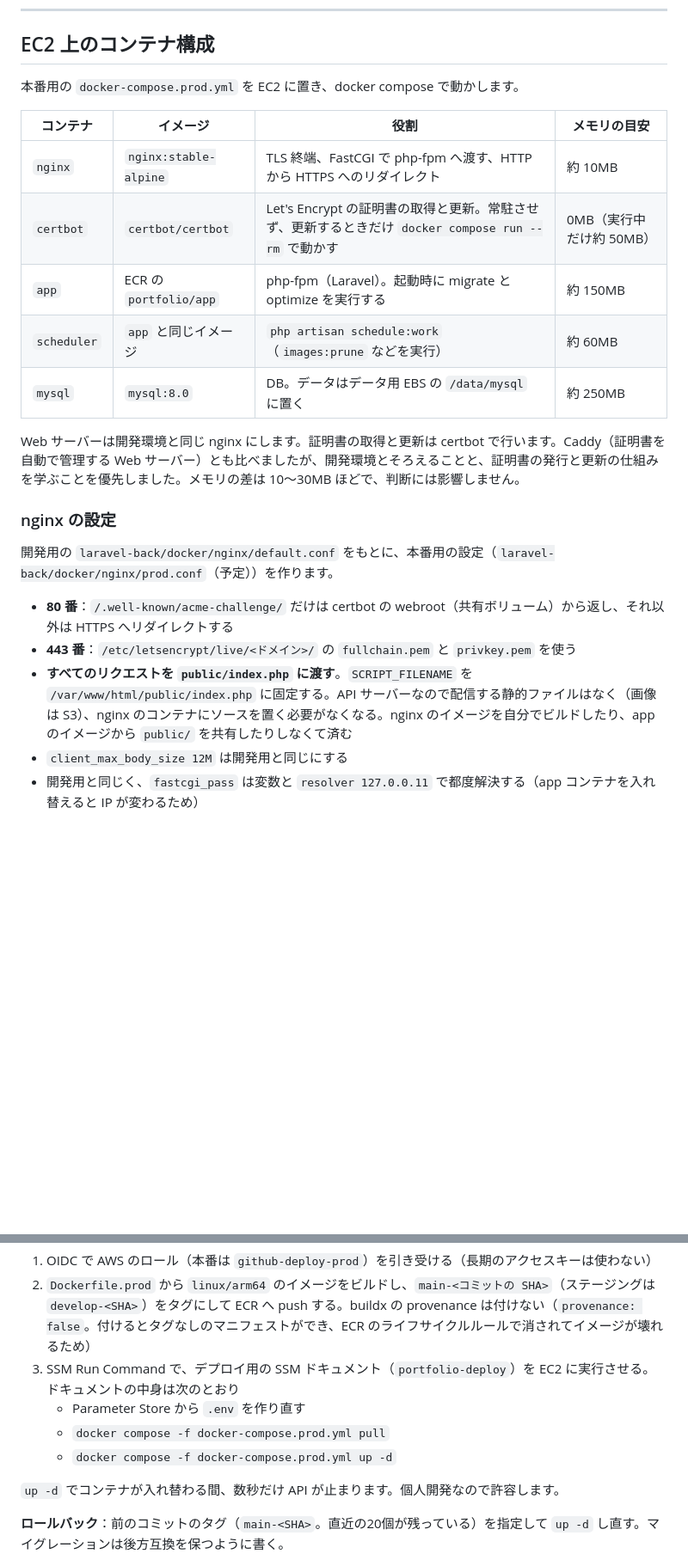
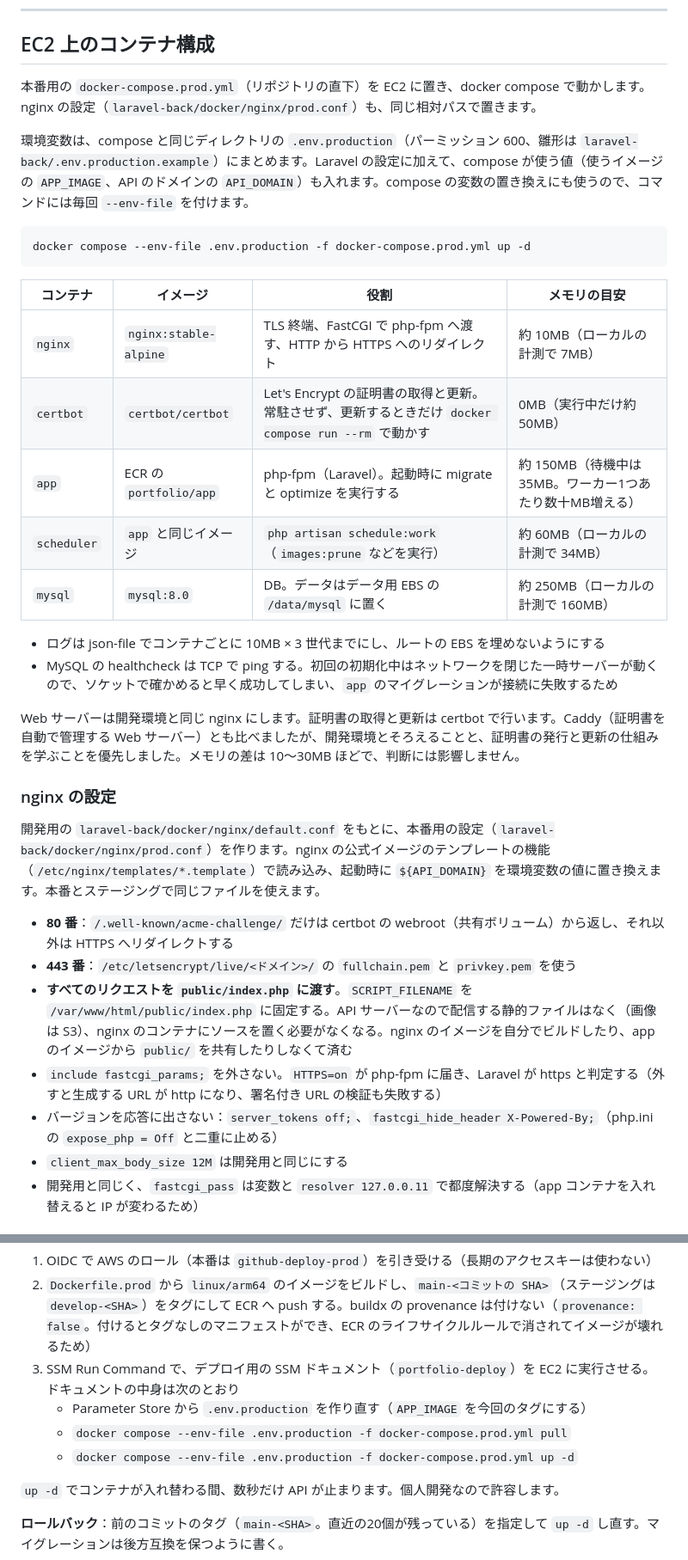
Before and after one commit to TAKUO2000/portfolio-site, a Markdown page: infra/design.md, 2 parts joined by grey strips. Shown at 86% size. Rendered like a GitHub page; blank space fills up the shorter version.

Commit message:
docs: 設計書のコンテナ構成を本番用の compose・nginx の設定・イメージに合わせて書き直す
Co-Authored-By: Claude Opus 5.5 <noreply@anthropic.com>

````diff
--- a/infra/design.md
+++ b/infra/design.md
@@ -201,25 +201,36 @@ CPU を使いやすい場面と、その対策：
 
 ## EC2 上のコンテナ構成
 
-本番用の `docker-compose.prod.yml` を EC2 に置き、docker compose で動かします。
+本番用の `docker-compose.prod.yml`（リポジトリの直下）を EC2 に置き、docker compose で動かします。nginx の設定（`laravel-back/docker/nginx/prod.conf`）も、同じ相対パスで置きます。
+
+環境変数は、compose と同じディレクトリの `.env.production`（パーミッション 600、雛形は `laravel-back/.env.production.example`）にまとめます。Laravel の設定に加えて、compose が使う値（使うイメージの `APP_IMAGE`、API のドメインの `API_DOMAIN`）も入れます。compose の変数の置き換えにも使うので、コマンドには毎回 `--env-file` を付けます。
+
+```bash
+docker compose --env-file .env.production -f docker-compose.prod.yml up -d
+```
 
 | コンテナ | イメージ | 役割 | メモリの目安 |
 | --- | --- | --- | --- |
-| `nginx` | `nginx:stable-alpine` | TLS 終端、FastCGI で php-fpm へ渡す、HTTP から HTTPS へのリダイレクト | 約 10MB |
+| `nginx` | `nginx:stable-alpine` | TLS 終端、FastCGI で php-fpm へ渡す、HTTP から HTTPS へのリダイレクト | 約 10MB（ローカルの計測で 7MB） |
 | `certbot` | `certbot/certbot` | Let's Encrypt の証明書の取得と更新。常駐させず、更新するときだけ `docker compose run --rm` で動かす | 0MB（実行中だけ約 50MB） |
-| `app` | ECR の `portfolio/app` | php-fpm（Laravel）。起動時に migrate と optimize を実行する | 約 150MB |
-| `scheduler` | `app` と同じイメージ | `php artisan schedule:work`（`images:prune` などを実行） | 約 60MB |
-| `mysql` | `mysql:8.0` | DB。データはデータ用 EBS の `/data/mysql` に置く | 約 250MB |
+| `app` | ECR の `portfolio/app` | php-fpm（Laravel）。起動時に migrate と optimize を実行する | 約 150MB（待機中は 35MB。ワーカー1つあたり数十MB増える） |
+| `scheduler` | `app` と同じイメージ | `php artisan schedule:work`（`images:prune` などを実行） | 約 60MB（ローカルの計測で 34MB） |
+| `mysql` | `mysql:8.0` | DB。データはデータ用 EBS の `/data/mysql` に置く | 約 250MB（ローカルの計測で 160MB） |
+
+- ログは json-file でコンテナごとに 10MB × 3 世代までにし、ルートの EBS を埋めないようにする
+- MySQL の healthcheck は TCP で ping する。初回の初期化中はネットワークを閉じた一時サーバーが動くので、ソケットで確かめると早く成功してしまい、`app` のマイグレーションが接続に失敗するため
 
 Web サーバーは開発環境と同じ nginx にします。証明書の取得と更新は certbot で行います。Caddy（証明書を自動で管理する Web サーバー）とも比べましたが、開発環境とそろえることと、証明書の発行と更新の仕組みを学ぶことを優先しました。メモリの差は 10〜30MB ほどで、判断には影響しません。
 
 ### nginx の設定
 
-開発用の `laravel-back/docker/nginx/default.conf` をもとに、本番用の設定（`laravel-back/docker/nginx/prod.conf`（予定））を作ります。
+開発用の `laravel-back/docker/nginx/default.conf` をもとに、本番用の設定（`laravel-back/docker/nginx/prod.conf`）を作ります。nginx の公式イメージのテンプレートの機能（`/etc/nginx/templates/*.template`）で読み込み、起動時に `${API_DOMAIN}` を環境変数の値に置き換えます。本番とステージングで同じファイルを使えます。
 
 - **80 番**：`/.well-known/acme-challenge/` だけは certbot の webroot（共有ボリューム）から返し、それ以外は HTTPS へリダイレクトする
 - **443 番**：`/etc/letsencrypt/live/<ドメイン>/` の `fullchain.pem` と `privkey.pem` を使う
 - **すべてのリクエストを `public/index.php` に渡す**。`SCRIPT_FILENAME` を `/var/www/html/public/index.php` に固定する。API サーバーなので配信する静的ファイルはなく（画像は S3）、nginx のコンテナにソースを置く必要がなくなる。nginx のイメージを自分でビルドしたり、app のイメージから `public/` を共有したりしなくて済む
+- `include fastcgi_params;` を外さない。`HTTPS=on` が php-fpm に届き、Laravel が https と判定する（外すと生成する URL が http になり、署名付き URL の検証も失敗する）
+- バージョンを応答に出さない：`server_tokens off;`、`fastcgi_hide_header X-Powered-By;`（php.ini の `expose_php = Off` と二重に止める）
 - `client_max_body_size 12M` は開発用と同じにする
 - 開発用と同じく、`fastcgi_pass` は変数と `resolver 127.0.0.11` で都度解決する（app コンテナを入れ替えると IP が変わるため）
 
@@ -408,9 +421,9 @@ docker compose -f docker-compose.prod.yml exec app php artisan user:create-admin
 1. OIDC で AWS のロール（本番は `github-deploy-prod`）を引き受ける（長期のアクセスキーは使わない）
 2. `Dockerfile.prod` から `linux/arm64` のイメージをビルドし、`main-<コミットの SHA>`（ステージングは `develop-<SHA>`）をタグにして ECR へ push する。buildx の provenance は付けない（`provenance: false`。付けるとタグなしのマニフェストができ、ECR のライフサイクルルールで消されてイメージが壊れるため）
 3. SSM Run Command で、デプロイ用の SSM ドキュメント（`portfolio-deploy`）を EC2 に実行させる。ドキュメントの中身は次のとおり
-   - Parameter Store から `.env` を作り直す
-   - `docker compose -f docker-compose.prod.yml pull`
-   - `docker compose -f docker-compose.prod.yml up -d`
+   - Parameter Store から `.env.production` を作り直す（`APP_IMAGE` を今回のタグにする）
+   - `docker compose --env-file .env.production -f docker-compose.prod.yml pull`
+   - `docker compose --env-file .env.production -f docker-compose.prod.yml up -d`
 
 `up -d` でコンテナが入れ替わる間、数秒だけ API が止まります。個人開発なので許容します。
 
````
Also changed, not shown: other parts of infra/design.md (+10 -8 lines).
